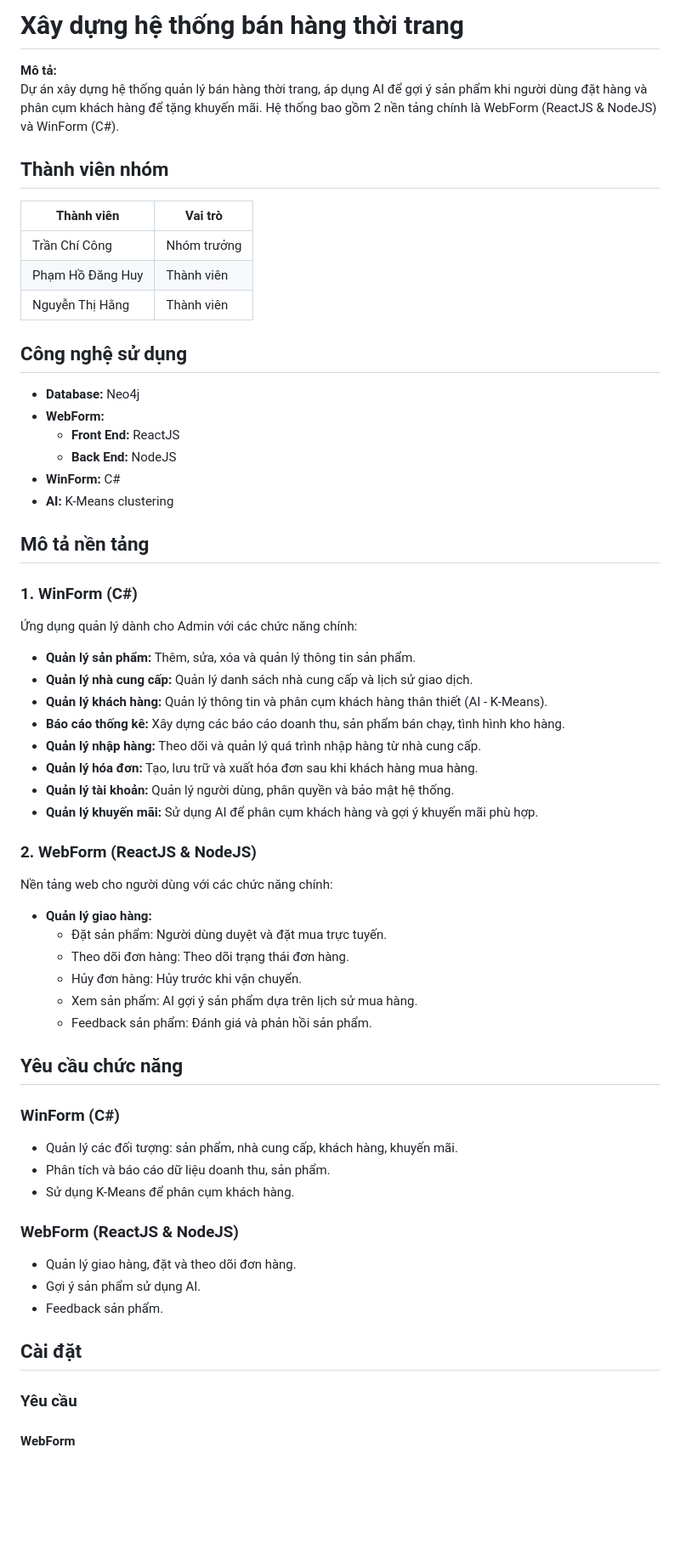
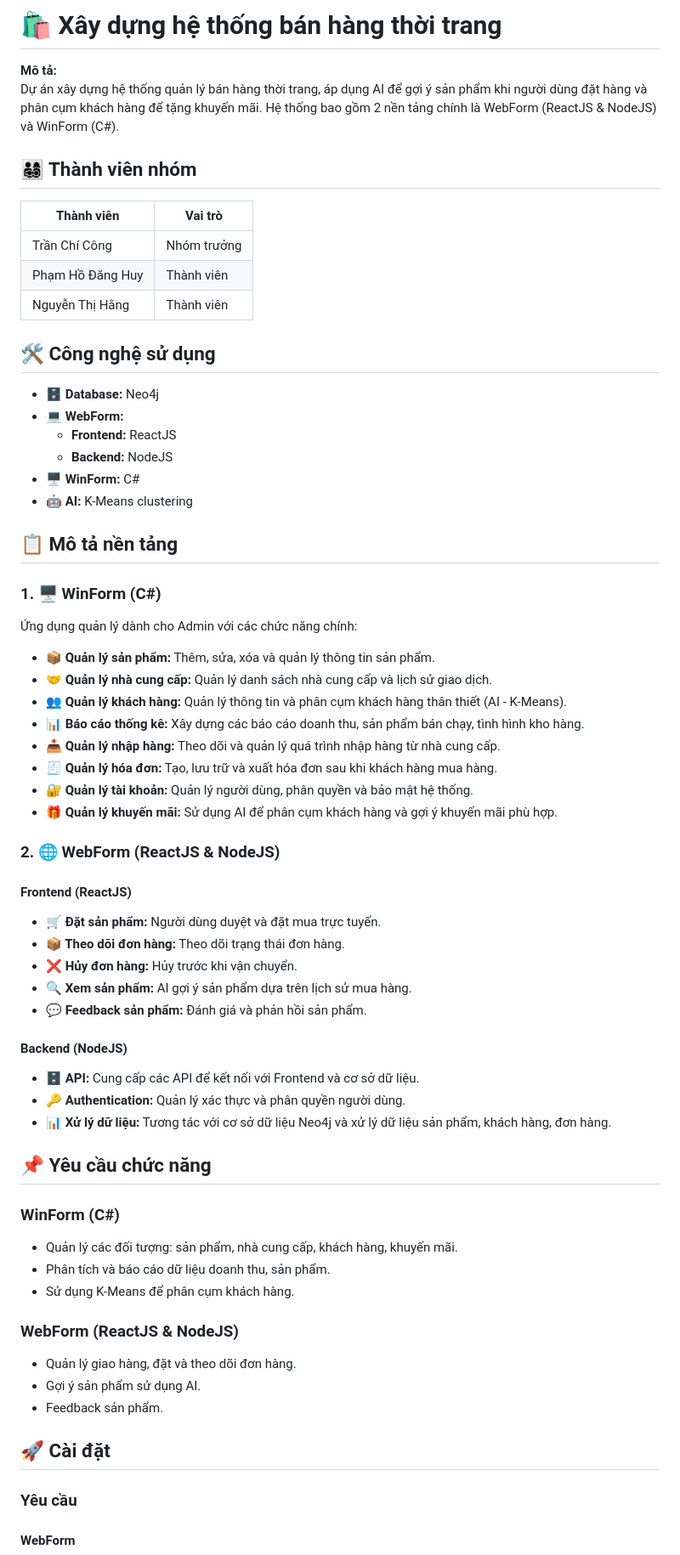
Before and after one commit to trancong03/theorganicStore, a Markdown page: README.md, the part around the change printed below. Shown: that part at 85% size. Rendered like a GitHub page; blank space fills up the shorter version.

```diff
--- a/README.md
+++ b/README.md
@@ -1,9 +1,9 @@
-# **Xây dựng hệ thống bán hàng thời trang**
+# **🛍️ Xây dựng hệ thống bán hàng thời trang**
 
 **Mô tả:**
 Dự án xây dựng hệ thống quản lý bán hàng thời trang, áp dụng AI để gợi ý sản phẩm khi người dùng đặt hàng và phân cụm khách hàng để tặng khuyến mãi. Hệ thống bao gồm 2 nền tảng chính là WebForm (ReactJS & NodeJS) và WinForm (C#).
 
-## **Thành viên nhóm**
+## **👨‍👩‍👧‍👦 Thành viên nhóm**
 
 | Thành viên         | Vai trò          |
 |--------------------|------------------|
@@ -11,42 +11,47 @@ Dự án xây dựng hệ thống quản lý bán hàng thời trang, áp dụng
 | Phạm Hồ Đăng Huy   | Thành viên       |
 | Nguyễn Thị Hằng    | Thành viên       |
 
-## **Công nghệ sử dụng**
+## **🛠️ Công nghệ sử dụng**
 
-- **Database:** Neo4j
-- **WebForm:**
-  - **Front End:** ReactJS
-  - **Back End:** NodeJS
-- **WinForm:** C#
-- **AI:** K-Means clustering
+- **🗄️ Database:** Neo4j
+- **💻 WebForm:**
+  - **Frontend:** ReactJS
+  - **Backend:** NodeJS
+- **🖥️ WinForm:** C#
+- **🤖 AI:** K-Means clustering
 
-## **Mô tả nền tảng**
+## **📋 Mô tả nền tảng**
 
-### **1. WinForm (C#)**
+### **1. 🖥️ WinForm (C#)**
 
 Ứng dụng quản lý dành cho Admin với các chức năng chính:
 
-- **Quản lý sản phẩm:** Thêm, sửa, xóa và quản lý thông tin sản phẩm.
-- **Quản lý nhà cung cấp:** Quản lý danh sách nhà cung cấp và lịch sử giao dịch.
-- **Quản lý khách hàng:** Quản lý thông tin và phân cụm khách hàng thân thiết (AI - K-Means).
-- **Báo cáo thống kê:** Xây dựng các báo cáo doanh thu, sản phẩm bán chạy, tình hình kho hàng.
-- **Quản lý nhập hàng:** Theo dõi và quản lý quá trình nhập hàng từ nhà cung cấp.
-- **Quản lý hóa đơn:** Tạo, lưu trữ và xuất hóa đơn sau khi khách hàng mua hàng.
-- **Quản lý tài khoản:** Quản lý người dùng, phân quyền và bảo mật hệ thống.
-- **Quản lý khuyến mãi:** Sử dụng AI để phân cụm khách hàng và gợi ý khuyến mãi phù hợp.
+- **📦 Quản lý sản phẩm:** Thêm, sửa, xóa và quản lý thông tin sản phẩm.
+- **🤝 Quản lý nhà cung cấp:** Quản lý danh sách nhà cung cấp và lịch sử giao dịch.
+- **👥 Quản lý khách hàng:** Quản lý thông tin và phân cụm khách hàng thân thiết (AI - K-Means).
+- **📊 Báo cáo thống kê:** Xây dựng các báo cáo doanh thu, sản phẩm bán chạy, tình hình kho hàng.
+- **📥 Quản lý nhập hàng:** Theo dõi và quản lý quá trình nhập hàng từ nhà cung cấp.
+- **🧾 Quản lý hóa đơn:** Tạo, lưu trữ và xuất hóa đơn sau khi khách hàng mua hàng.
+- **🔐 Quản lý tài khoản:** Quản lý người dùng, phân quyền và bảo mật hệ thống.
+- **🎁 Quản lý khuyến mãi:** Sử dụng AI để phân cụm khách hàng và gợi ý khuyến mãi phù hợp.
 
-### **2. WebForm (ReactJS & NodeJS)**
+### **2. 🌐 WebForm (ReactJS & NodeJS)**
 
-Nền tảng web cho người dùng với các chức năng chính:
+#### **Frontend (ReactJS)**
 
-- **Quản lý giao hàng:**
-  - Đặt sản phẩm: Người dùng duyệt và đặt mua trực tuyến.
-  - Theo dõi đơn hàng: Theo dõi trạng thái đơn hàng.
-  - Hủy đơn hàng: Hủy trước khi vận chuyển.
-  - Xem sản phẩm: AI gợi ý sản phẩm dựa trên lịch sử mua hàng.
-  - Feedback sản phẩm: Đánh giá và phản hồi sản phẩm.
+- **🛒 Đặt sản phẩm:** Người dùng duyệt và đặt mua trực tuyến.
+- **📦 Theo dõi đơn hàng:** Theo dõi trạng thái đơn hàng.
+- **❌ Hủy đơn hàng:** Hủy trước khi vận chuyển.
+- **🔍 Xem sản phẩm:** AI gợi ý sản phẩm dựa trên lịch sử mua hàng.
+- **💬 Feedback sản phẩm:** Đánh giá và phản hồi sản phẩm.
 
-## **Yêu cầu chức năng**
+#### **Backend (NodeJS)**
+
+- **🗄️ API:** Cung cấp các API để kết nối với Frontend và cơ sở dữ liệu.
+- **🔑 Authentication:** Quản lý xác thực và phân quyền người dùng.
+- **📊 Xử lý dữ liệu:** Tương tác với cơ sở dữ liệu Neo4j và xử lý dữ liệu sản phẩm, khách hàng, đơn hàng.
+
+## **📌 Yêu cầu chức năng**
 
 ### **WinForm (C#)**
 - Quản lý các đối tượng: sản phẩm, nhà cung cấp, khách hàng, khuyến mãi.
@@ -58,7 +63,7 @@ Nền tảng web cho người dùng với các chức năng chính:
 - Gợi ý sản phẩm sử dụng AI.
 - Feedback sản phẩm.
 
-## **Cài đặt**
+## **🚀 Cài đặt**
 
 ### **Yêu cầu**
 
```
Also changed, not shown: other parts of README.md (+0 -10 lines).
